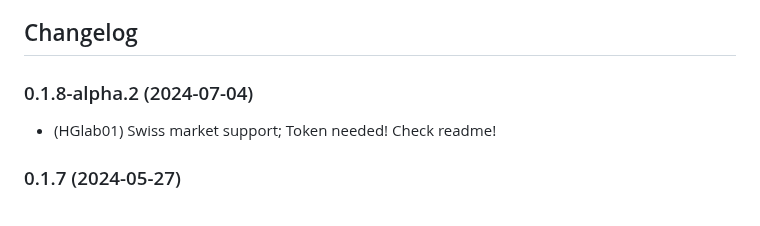
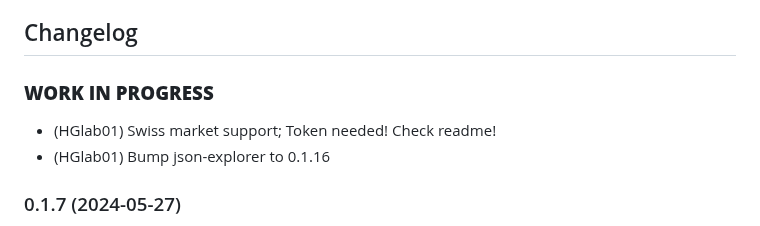
Before and after one commit to HGlab01/ioBroker.apg-info, a Markdown page: README.md, the part around the change. Drawn GitHub-style.

```diff
--- a/README.md
+++ b/README.md
@@ -34,8 +34,9 @@ For more details check https://transparency.entsoe.eu/content/static_content/Sta
     Placeholder for the next version (at the beginning of the line):
     ### __WORK IN PROGRESS__
 -->
-### 0.1.8-alpha.2 (2024-07-04)
+### __WORK IN PROGRESS__
 * (HGlab01) Swiss market support; Token needed! Check readme!
+* (HGlab01) Bump json-explorer to 0.1.16
 
 ### 0.1.7 (2024-05-27)
 * (HGlab01) Add date to today and tomorrow to make the date of today and tomorrow clear
```
